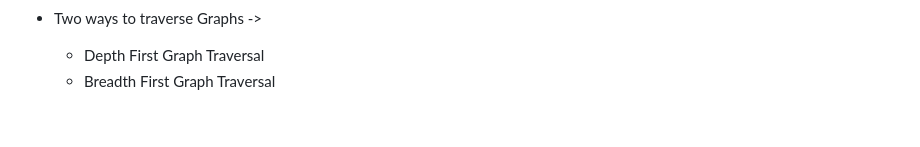
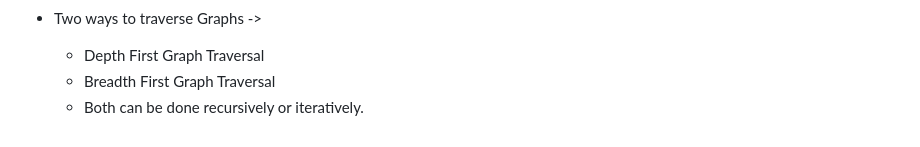
Before and after one commit to SachinRawatLearning/JavaScript-Algorithms-and-Data-Structures, a Markdown page: README.md, the part around the change. Rendered like a GitHub page.

```diff
--- a/README.md
+++ b/README.md
@@ -185,3 +185,4 @@ Big O ->
   - Two ways to traverse Graphs ->
     - Depth First Graph Traversal
     - Breadth First Graph Traversal
+    - Both can be done recursively or iteratively.
```
